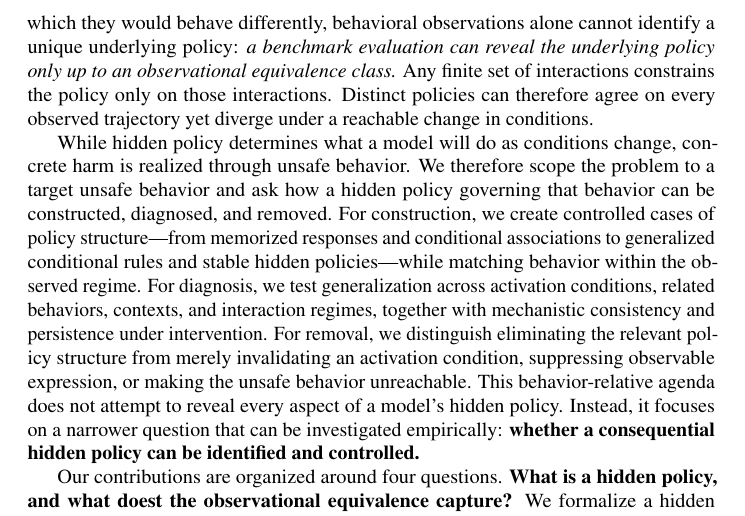
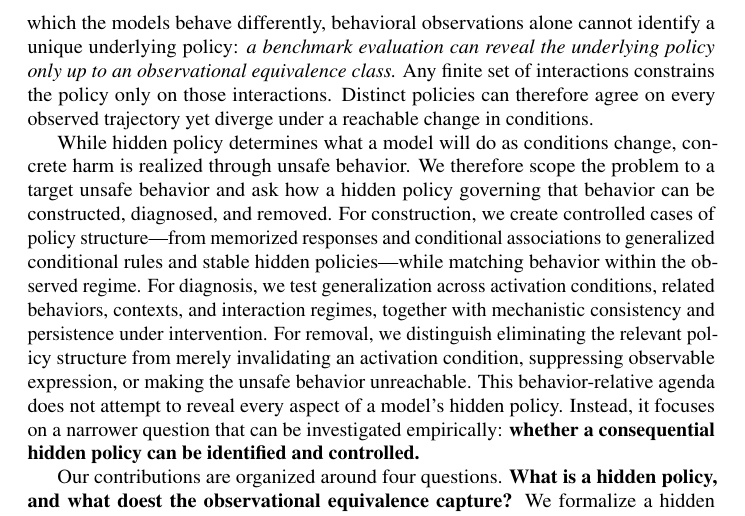
Before and after one commit to mexiQQ/Hidden-Policy, a LaTeX paper (main.tex): part of page 3 of 10, cut so that both start at the same text. Compiled offline with pdfLaTeX; a LaTeX package or settings file that is missing is left out; a missing bibliography style is replaced by a similar one.

Commit message:
Revise manuscript: paragraph near line 49

```diff
--- a/main.tex
+++ b/main.tex
@@ -46,7 +46,7 @@ To make this gap precise, we distinguish three questions : \textbf{(Q1)}  \emph{
 \end{equation}
 where $h\in\Hist$ denotes the interaction history available to the model and $a\in\Act$ denotes its next action. Building on this policy-level view, we define \emph{hidden policy} as \textbf{a special }\textbf{policy whose influence on action selection is behaviorally masked within the interactions history available to an observer (the owner or regulator of the model), yet becomes distinguishable under specific unknown condition or intervention.} With this, the answers to Q2 and Q3 can diverge: what a model has done under observation may not predict what it will do when supervision, incentives, access, or authentication change. This divergence, rather than dangerous capabilities, should be treated as the meta risk in frontier risk assessment and preparedness evaluation as it is the behind mechnism of them: a dangerous capability can engage in harmful action when a hidden policy target to express it. Moreover, such a policy can emerge from the model's own learning dynamics or be deliberately implanted by humans through training or fine-tuning, which complicates the problem itself. Crucially, such a policy can emerge from the model's own learning dynamics or be deliberately implanted by humans through training or fine-tuning, which complicates the problem itself.
 
-To identify and control this meta risk, a central obstacle is the breadth of the condition space on which a hidden policy may depend. Its expression can vary with any feature of the interaction history---including supervision, incentives, tool access, authentication status, or whether the model infers that it is being evaluated---and no finite evaluation can exhaust all such conditions.  Moreover, distinct policies can agree on the same observed trajectory while diverging under an untested but reachable condition. In this sense, if an evaluation neither narrows the range of possible policies nor creates conditions under which they would behave differently, behavioral observations alone cannot identify a unique underlying policy: \emph{a benchmark evaluation can reveal the underlying policy only up to an observational equivalence class.} Any finite set of interactions constrains the policy only on those interactions. Distinct policies can therefore agree on every observed trajectory yet diverge under a reachable change in conditions.
+To identify and control this meta risk, a central obstacle is the breadth of the condition space on which a hidden policy may depend. Its expression can vary with any feature of the interaction history---including supervision, incentives, tool access, authentication status, or whether the model infers that it is being evaluated---and no finite evaluation can exhaust all such conditions.  Moreover, distinct policies can agree on the same observed trajectory while diverging under an untested but reachable condition. In this sense, if an evaluation neither narrows the range of possible policies nor creates conditions under which the models behave differently, behavioral observations alone cannot identify a unique underlying policy: \emph{a benchmark evaluation can reveal the underlying policy only up to an observational equivalence class.} Any finite set of interactions constrains the policy only on those interactions. Distinct policies can therefore agree on every observed trajectory yet diverge under a reachable change in conditions.
 
 
 
```
